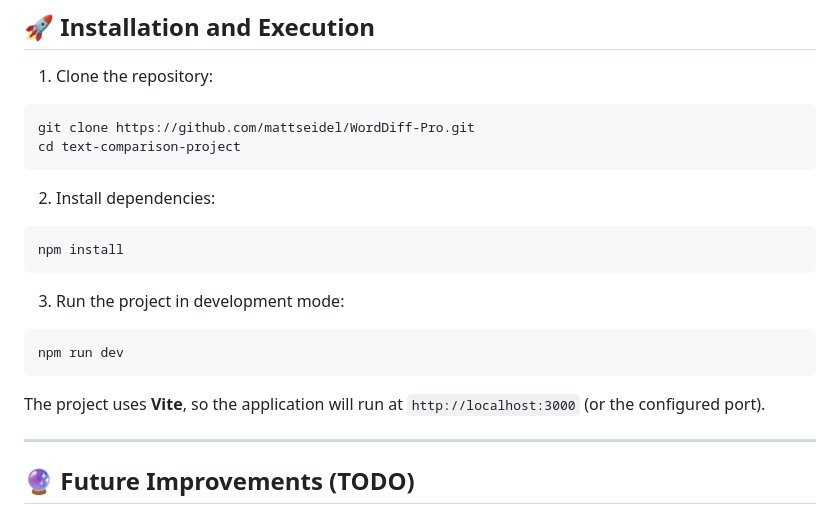
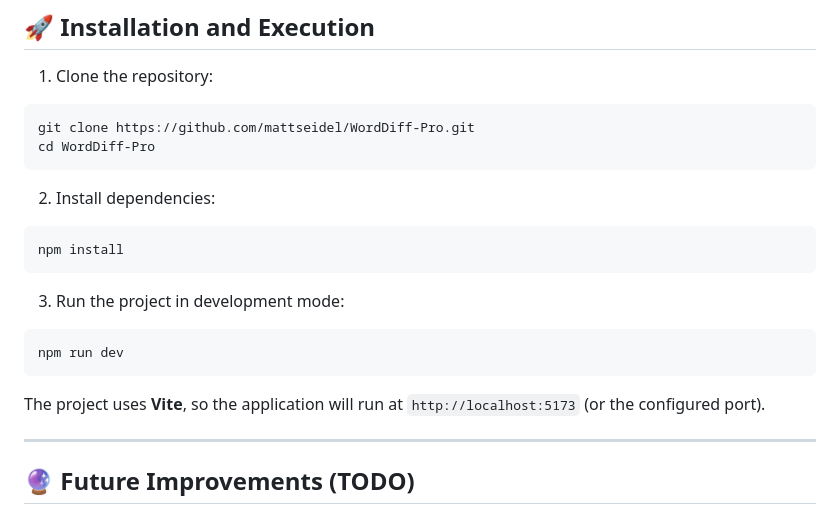
Before and after one commit to mattseidel/WordDiff-Pro, a Markdown page: README.md, the part around the change. Rendered like a GitHub page.

````diff
--- a/README.md
+++ b/README.md
@@ -78,7 +78,7 @@ graph TD
 
 ```bash
 git clone https://github.com/mattseidel/WordDiff-Pro.git
-cd text-comparison-project
+cd WordDiff-Pro
 ```
 
 2. Install dependencies:
@@ -93,7 +93,7 @@ npm install
 npm run dev
 ```
 
-The project uses **Vite**, so the application will run at `http://localhost:3000` (or the configured port).
+The project uses **Vite**, so the application will run at `http://localhost:5173` (or the configured port).
 
 ---
 
````
